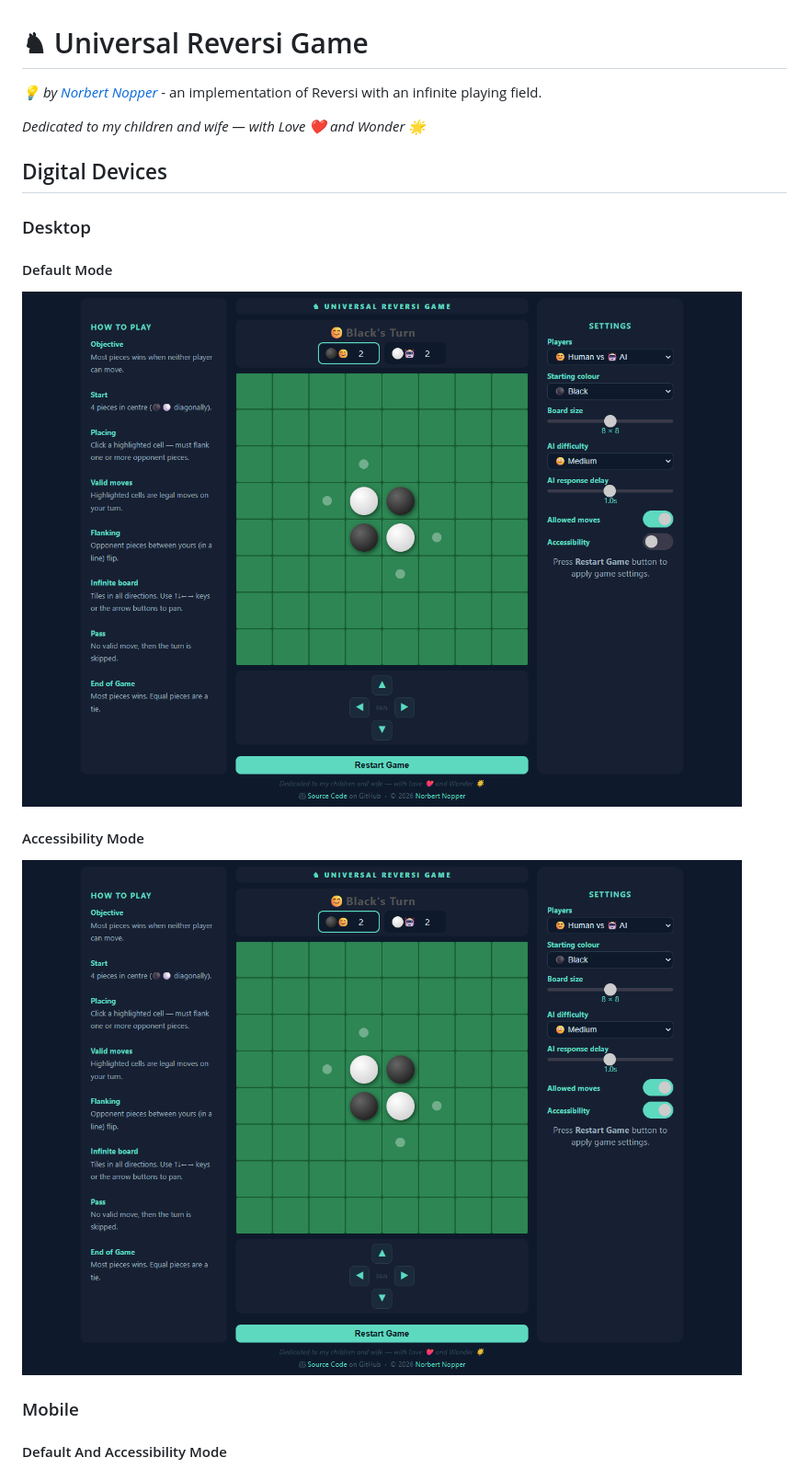
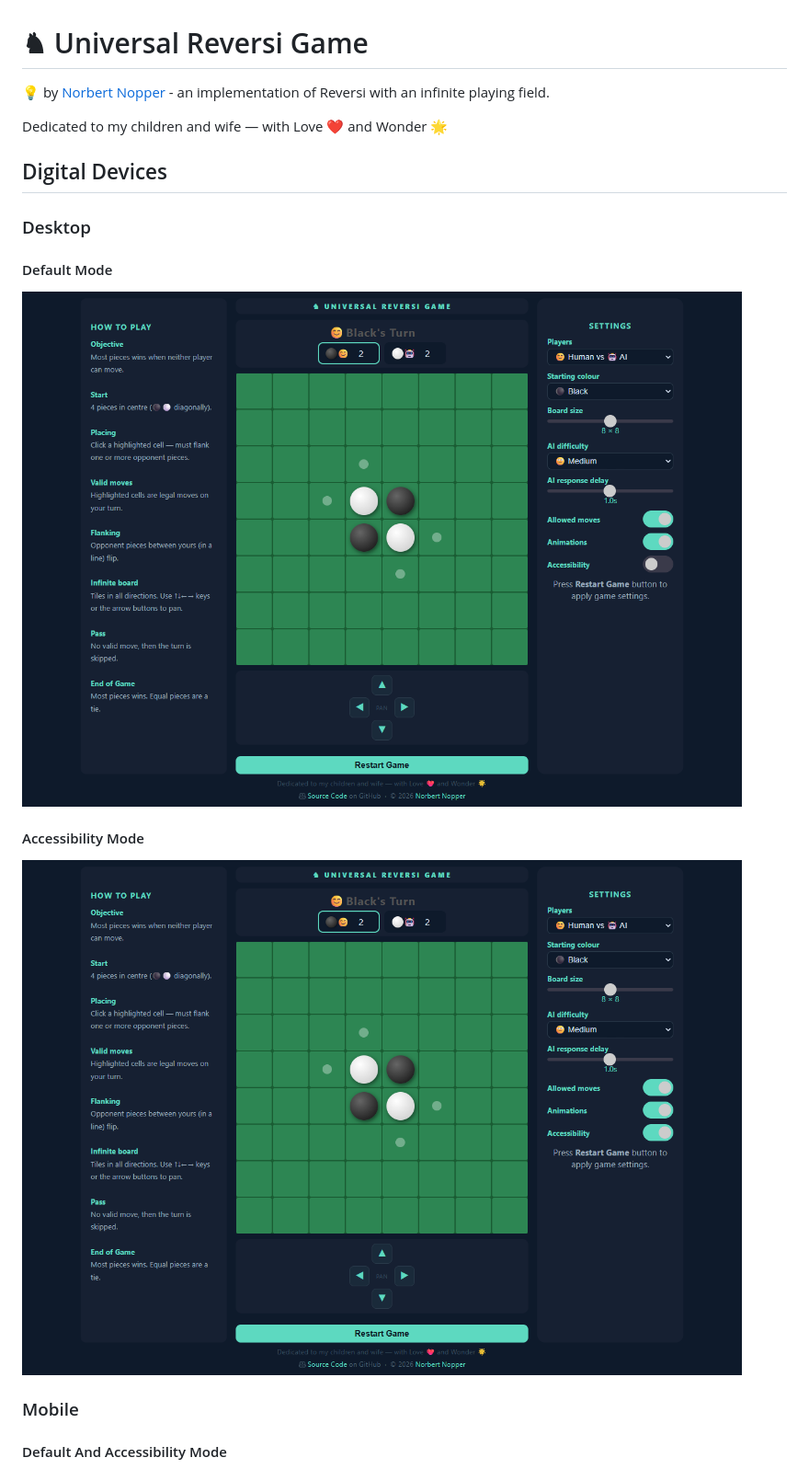
Before and after one commit to McNopper/UniversalReversi, a Markdown page: README.md, the part around the change. Shown at 92% size. Drawn GitHub-style; pictures changed too: screenshots/screenshot_desktop.png, screenshots/screenshot_desktop_accessibility.png.

```diff
--- a/README.md
+++ b/README.md
@@ -1,8 +1,8 @@
 # ♞ Universal Reversi Game
 
-*💡 by [Norbert Nopper](https://nopper.tv)* - an implementation of Reversi with an infinite playing field.
+💡 by [Norbert Nopper](https://nopper.tv) - an implementation of Reversi with an infinite playing field.
 
-*Dedicated to my children and wife — with Love ❤️ and Wonder 🌟*
+Dedicated to my children and wife — with Love ❤️ and Wonder 🌟
 
 ## Digital Devices
 
```
Also changed, not shown: screenshots/screenshot_mobile.png, screenshots/screenshot_mobile_accessibility.png, 1 other file.
